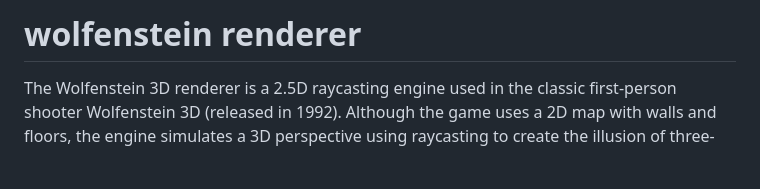
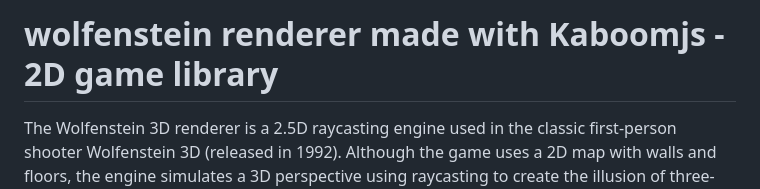
Before and after one commit to kotttoncandy/wolfenstein, a Markdown page: README.md, the part around the change. Rendered like a GitHub page; blank space fills up the shorter version.

```diff
--- a/README.md
+++ b/README.md
@@ -1,4 +1,4 @@
-# wolfenstein renderer
+# wolfenstein renderer made with Kaboomjs - 2D game library
 
 The Wolfenstein 3D renderer is a 2.5D raycasting engine used in the classic first-person shooter Wolfenstein 3D (released in 1992). Although the game uses a 2D map with walls and floors, the engine simulates a 3D perspective using raycasting to create the illusion of three-dimensionality. Let's break down how the renderer works:
 Key Concepts Behind the Renderer
```
